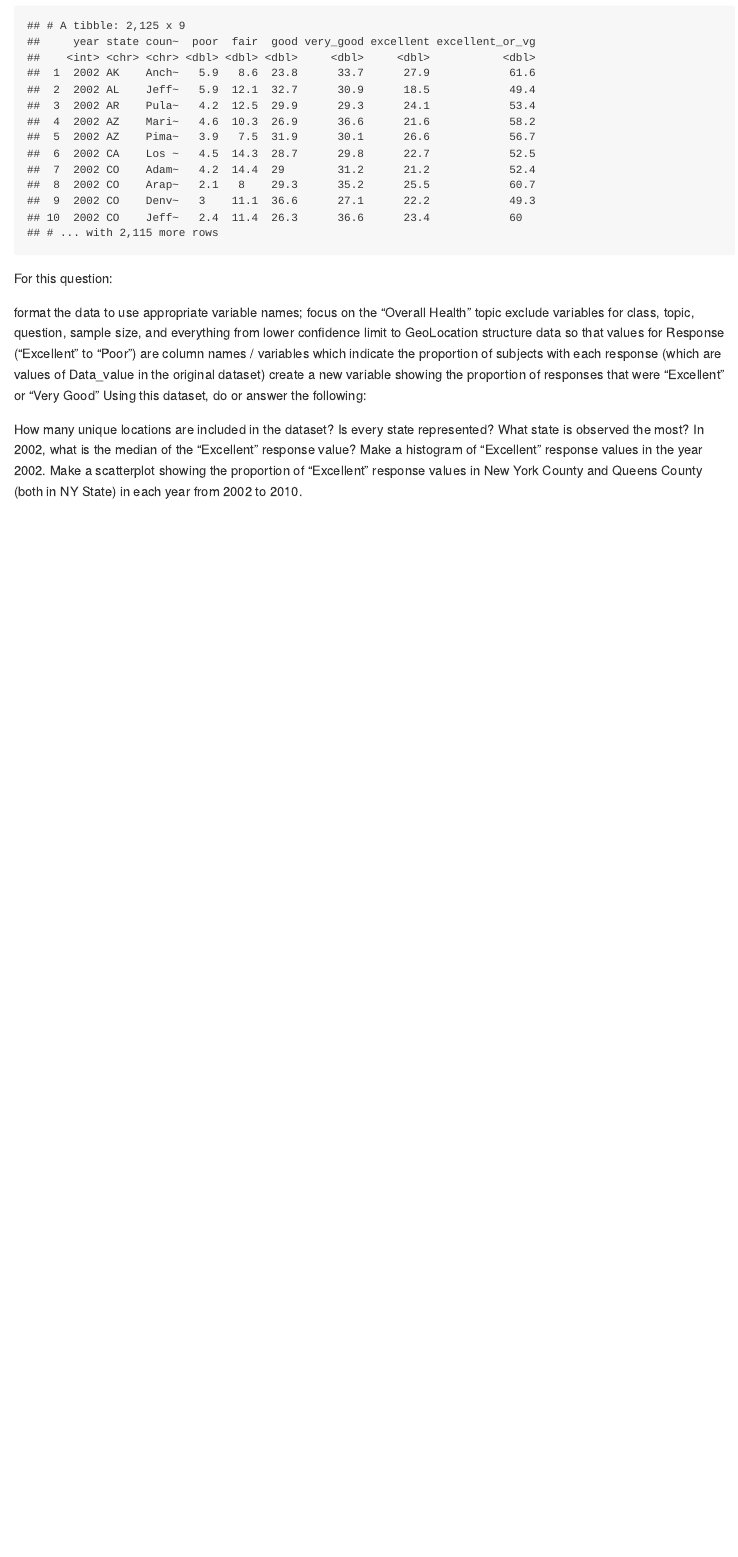
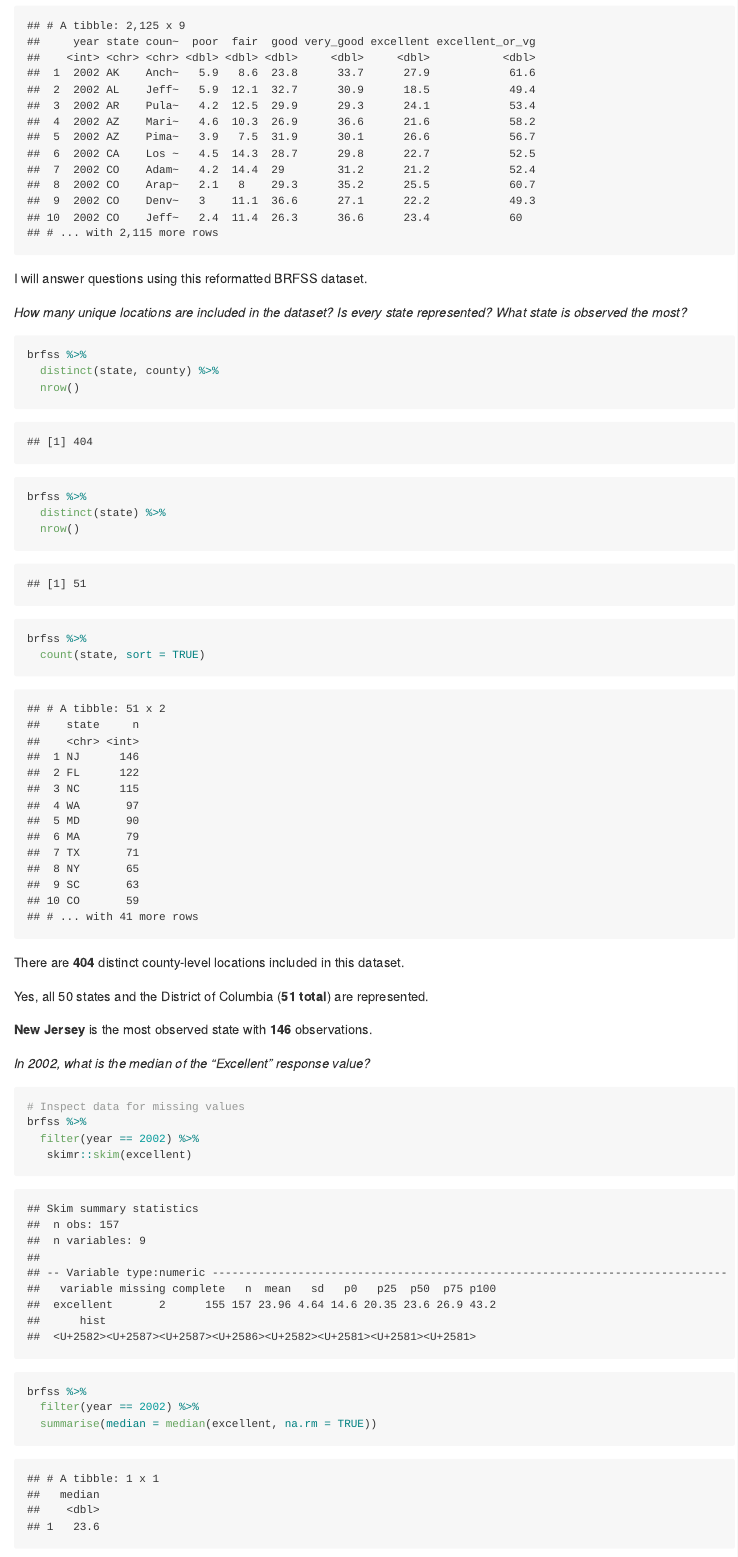
Before and after one commit to sal2222/p8105_hw2_sal2222, an R Markdown document (p8105_hw2_sal2222.Rmd): the page in a window 1100 px wide, from 6940 px down. The pictures show the output file p8105_hw2_sal2222.md that the author committed with the source, drawn offline in the style of GitHub.

Commit message:
answered problem 3 brfss questions

````diff
--- a/p8105_hw2_sal2222.Rmd
+++ b/p8105_hw2_sal2222.Rmd
@@ -203,16 +203,39 @@ brfss
 
 ```
 
-For this question:
 
-format the data to use appropriate variable names;
-focus on the “Overall Health” topic
-exclude variables for class, topic, question, sample size, and everything from lower confidence limit to GeoLocation
-structure data so that values for Response (“Excellent” to “Poor”) are column names / variables which indicate the proportion of subjects with each response (which are values of Data_value in the original dataset)
-create a new variable showing the proportion of responses that were “Excellent” or “Very Good”
-Using this dataset, do or answer the following:
+I will answer questions using this reformatted BRFSS dataset.
 
-How many unique locations are included in the dataset? Is every state represented? What state is observed the most?
-In 2002, what is the median of the “Excellent” response value?
-Make a histogram of “Excellent” response values in the year 2002.
-Make a scatterplot showing the proportion of “Excellent” response values in New York County and Queens County (both in NY State) in each year from 2002 to 2010.
+*How many unique locations are included in the dataset? Is every state represented? What state is observed the most?*
+
+```{r unique locations}
+brfss %>%
+  distinct(state, county) %>%
+  nrow()
+
+brfss %>%
+  distinct(state) %>%
+  nrow()
+
+brfss %>%
+  count(state, sort = TRUE)
+```
+There are **404** distinct county-level locations included in this dataset.
+
+Yes, all 50 states and the District of Columbia (**51 total**) are represented.
+
+**New Jersey** is the most observed state with **146** observations.
+
+
+
+*In 2002, what is the median of the “Excellent” response value?*
+
+```{r brfss median 2002}
+# Inspect data for missing values
+brfss %>%
+  filter(year == 2002) %>%
+   skimr::skim(excellent)
+
+brfss %>%
+  filter(year == 2002) %>%
+  summarise(median = median(excellent, na.rm = TRUE))
````
Also changed, not shown: p8105_hw2_sal2222.md, p8105_hw2_sal2222.Rmd (15 more changed lines).
